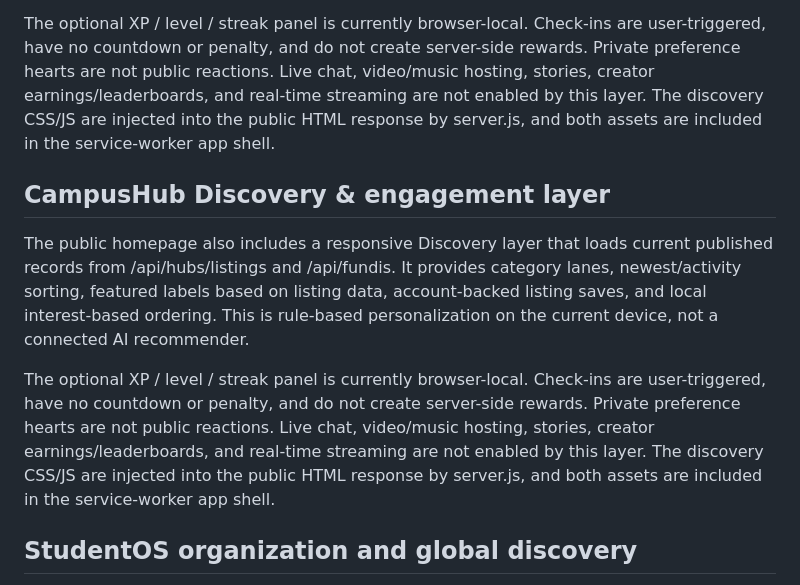
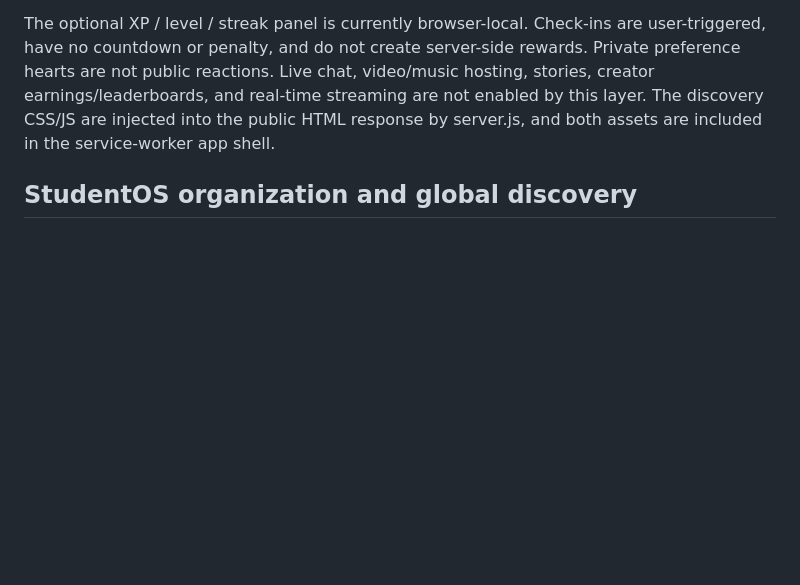
Before and after one commit to deontelik-lang/kyu-programming-projects, a Markdown page: fundiconnect-pro/README.md, the part around the change. GitHub-like rendering; blank space fills up the shorter version.

Commit message:
Polish StudentOS documentation and remove duplicate discovery notes

```diff
--- a/fundiconnect-pro/README.md
+++ b/fundiconnect-pro/README.md
@@ -228,12 +228,6 @@ The public homepage also includes a responsive Discovery layer that loads curren
 
 The optional XP / level / streak panel is currently browser-local. Check-ins are user-triggered, have no countdown or penalty, and do not create server-side rewards. Private preference hearts are not public reactions. Live chat, video/music hosting, stories, creator earnings/leaderboards, and real-time streaming are not enabled by this layer. The discovery CSS/JS are injected into the public HTML response by server.js, and both assets are included in the service-worker app shell.
 
-## CampusHub Discovery & engagement layer
-
-The public homepage also includes a responsive Discovery layer that loads current published records from /api/hubs/listings and /api/fundis. It provides category lanes, newest/activity sorting, featured labels based on listing data, account-backed listing saves, and local interest-based ordering. This is rule-based personalization on the current device, not a connected AI recommender.
-
-The optional XP / level / streak panel is currently browser-local. Check-ins are user-triggered, have no countdown or penalty, and do not create server-side rewards. Private preference hearts are not public reactions. Live chat, video/music hosting, stories, creator earnings/leaderboards, and real-time streaming are not enabled by this layer. The discovery CSS/JS are injected into the public HTML response by server.js, and both assets are included in the service-worker app shell.
-
 ## StudentOS organization and global discovery
 
 StudentOS now opens to six focused destinations (Explore, Global, Campus & Community, Services, Media, and My Space) rather than a long list of every feature. The full directory is arranged into five collapsible groups for campus life, work/learning/global opportunities, housing/marketplace, services/businesses, and media/creators. The Global page includes an interactive country-selector illustration and privacy-safe aggregates from published listings, eligible service providers and opt-in public profiles.
```
